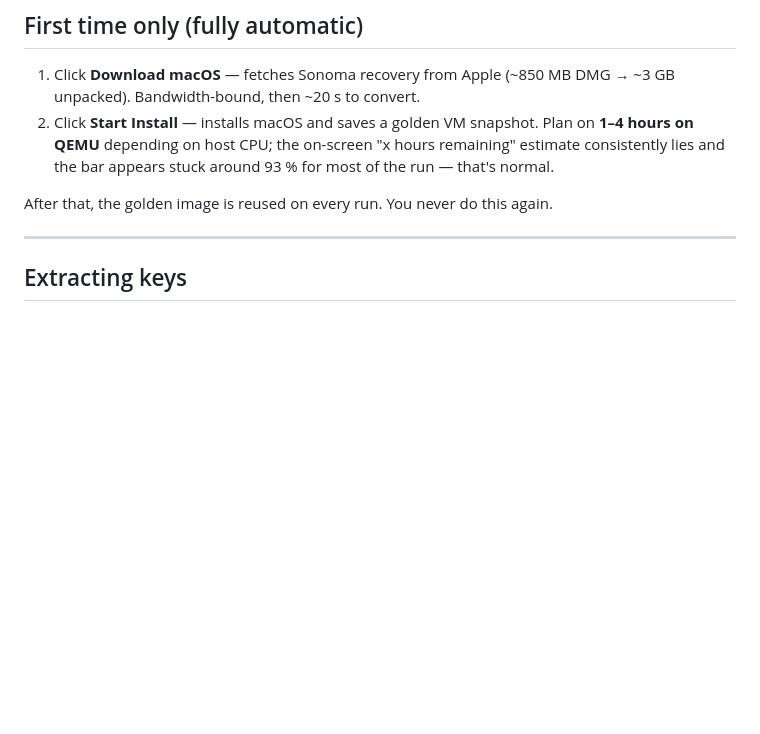
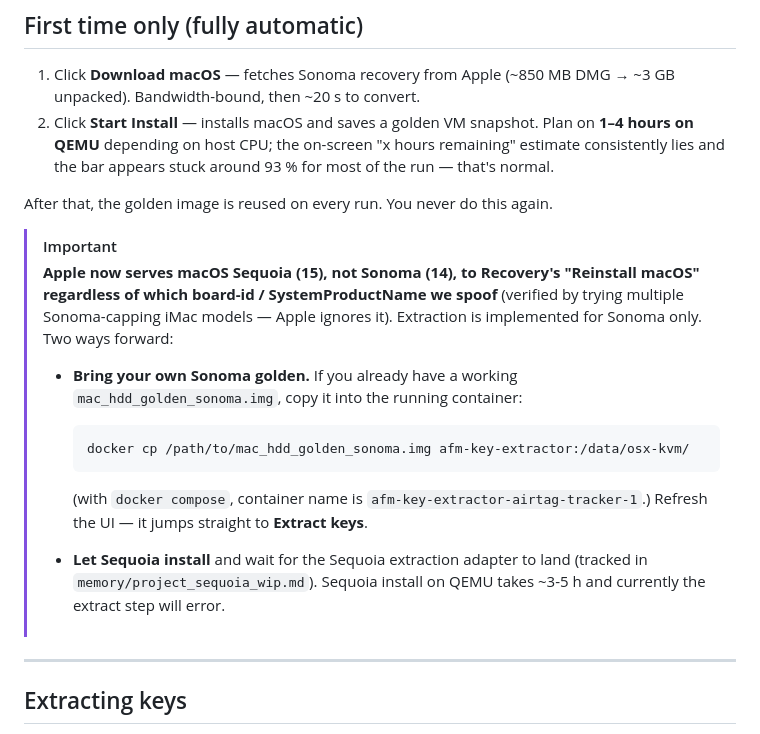
Before and after one commit to tieo/afm-key-extractor, a Markdown page: README.md, the part around the change. Rendered like a GitHub page; blank space fills up the shorter version.

Commit message:
readme: document the Apple-serves-Sequoia issue + bring-your-own-golden workaround
Apple's swscan no longer respects SystemProductName for Recovery's
'Reinstall macOS' choice (verified via iMac19,1 and iMac18,3 both
getting Sequoia). The extraction adapter only handles Sonoma. Tell
users up front so they don't waste 4-6 hours on a fresh install
that won't extract, and give them the docker-cp one-liner to drop
an existing Sonoma golden into the running container.

````diff
--- a/README.md
+++ b/README.md
@@ -40,6 +40,18 @@ Open **http://localhost:8042**
 2. Click **Start Install** — installs macOS and saves a golden VM snapshot. Plan on **1–4 hours on QEMU** depending on host CPU; the on-screen "x hours remaining" estimate consistently lies and the bar appears stuck around 93 % for most of the run — that's normal.
 
 After that, the golden image is reused on every run. You never do this again.
+
+> [!IMPORTANT]
+> **Apple now serves macOS Sequoia (15), not Sonoma (14), to Recovery's "Reinstall macOS" regardless of which board-id / SystemProductName we spoof** (verified by trying multiple Sonoma-capping iMac models — Apple ignores it). Extraction is implemented for Sonoma only. Two ways forward:
+>
+> - **Bring your own Sonoma golden.** If you already have a working `mac_hdd_golden_sonoma.img`, copy it into the running container:
+>
+>   ```bash
+>   docker cp /path/to/mac_hdd_golden_sonoma.img afm-key-extractor:/data/osx-kvm/
+>   ```
+>
+>   (with `docker compose`, container name is `afm-key-extractor-airtag-tracker-1`.) Refresh the UI — it jumps straight to **Extract keys**.
+> - **Let Sequoia install** and wait for the Sequoia extraction adapter to land (tracked in `memory/project_sequoia_wip.md`). Sequoia install on QEMU takes ~3-5 h and currently the extract step will error.
 
 ---
 
````
